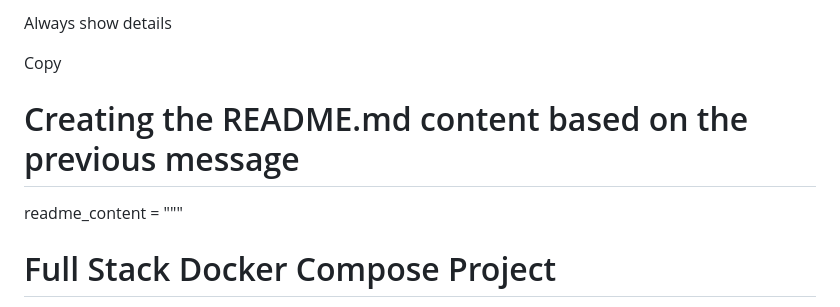
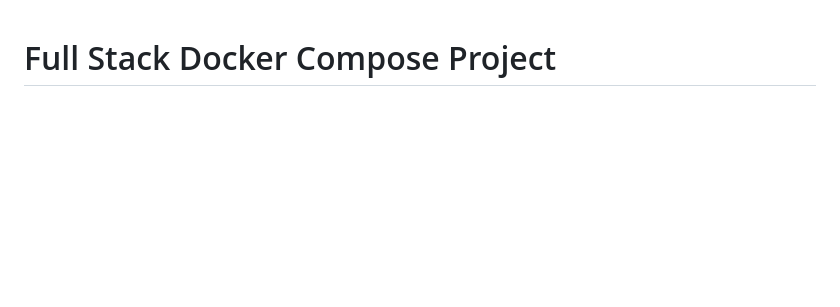
Before and after one commit to akwasnik/DockerComposeExamples, a Markdown page: README.md, the part around the change. GitHub-like rendering; blank space fills up the shorter version.

```diff
--- a/README.md
+++ b/README.md
@@ -1,8 +1,3 @@
-Always show details
-
-Copy
-# Creating the README.md content based on the previous message
-readme_content = """
 # Full Stack Docker Compose Project
 
 This repository contains three applications, each using Docker Compose to run services. These applications are simple and serve as a learning tool for Docker, Node.js, Flask, Redis, PostgreSQL, and full-stack development.
```
